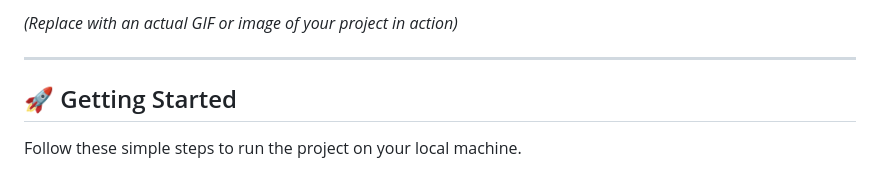
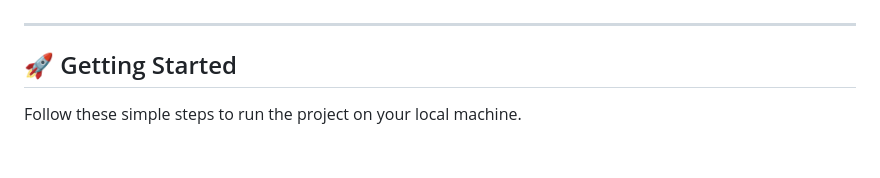
Before and after one commit to PranavThorat1432/Image-Transition, a Markdown page: README.md, the part around the change printed below. Drawn GitHub-style.

```diff
--- a/README.md
+++ b/README.md
@@ -19,5 +19,4 @@ A simple **Image Transition Effect** where you can compare two images with a dra
 
-*(Replace with an actual GIF or image of your project in action)*
 
 ---
 
```
Also changed, not shown: other parts of README.md (+1 -1 lines).
